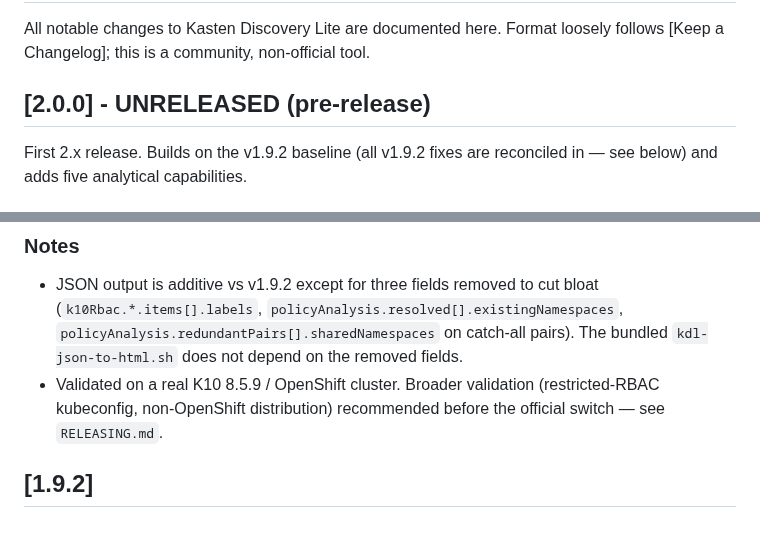
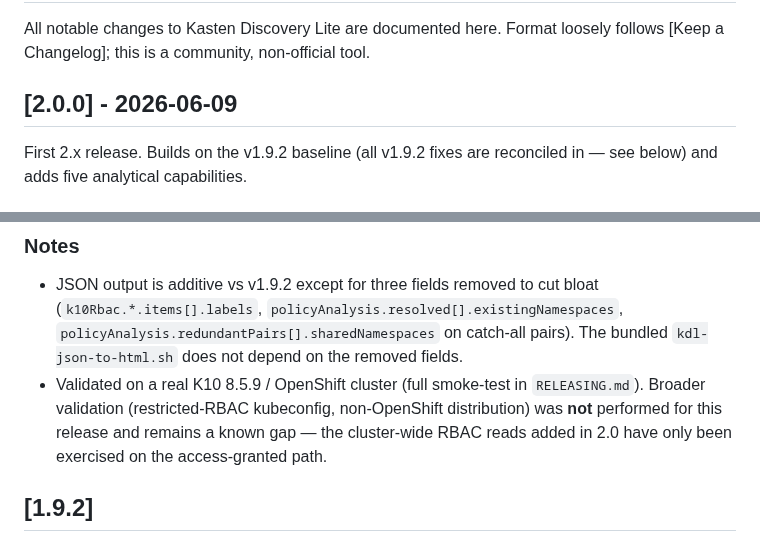
Before and after one commit to BertV44/Kasten-Disco-Lite, a Markdown page: CHANGELOG.md, 2 parts joined by grey strips. GitHub-like rendering.

Commit message:
docs(changelog): finalize 2.0.0 entry (dated, single-cluster validation caveat noted)
Co-Authored-By: Claude Opus 4.8 <noreply@anthropic.com>

```diff
--- a/CHANGELOG.md
+++ b/CHANGELOG.md
@@ -3,7 +3,7 @@
 All notable changes to Kasten Discovery Lite are documented here.
 Format loosely follows [Keep a Changelog]; this is a community, non-official tool.
 
-## [2.0.0] - UNRELEASED (pre-release)
+## [2.0.0] - 2026-06-09
 
 First 2.x release. Builds on the v1.9.2 baseline (all v1.9.2 fixes are reconciled
 in — see below) and adds five analytical capabilities.
@@ -54,9 +54,11 @@ in — see below) and adds five analytical capabilities.
   (`k10Rbac.*.items[].labels`, `policyAnalysis.resolved[].existingNamespaces`,
   `policyAnalysis.redundantPairs[].sharedNamespaces` on catch-all pairs). The
   bundled `kdl-json-to-html.sh` does not depend on the removed fields.
-- Validated on a real K10 8.5.9 / OpenShift cluster. Broader validation
-  (restricted-RBAC kubeconfig, non-OpenShift distribution) recommended before
-  the official switch — see `RELEASING.md`.
+- Validated on a real K10 8.5.9 / OpenShift cluster (full smoke-test in
+  `RELEASING.md`). Broader validation (restricted-RBAC kubeconfig, non-OpenShift
+  distribution) was **not** performed for this release and remains a known gap —
+  the cluster-wide RBAC reads added in 2.0 have only been exercised on the
+  access-granted path.
 
 ## [1.9.2]
 
```
